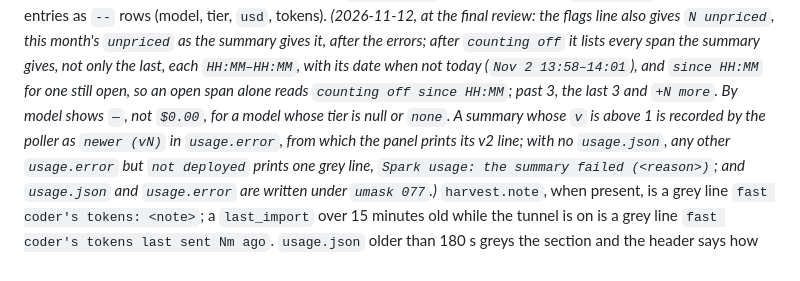
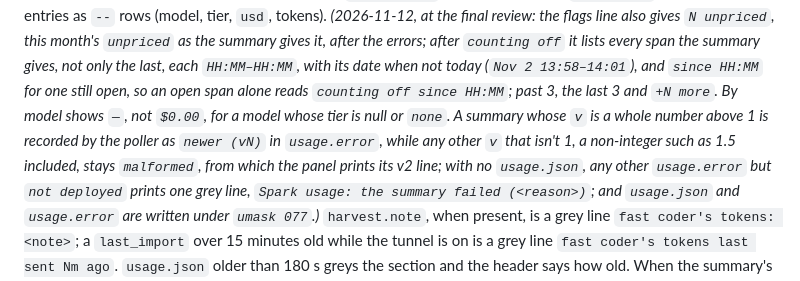
Before and after one commit to chendaniely/local-ai, a Markdown page: website/design/usage-meter-now-plan.md, the part around the change. Rendered like a GitHub page.

```diff
--- a/website/design/usage-meter-now-plan.md
+++ b/website/design/usage-meter-now-plan.md
@@ -653,8 +653,9 @@ dropped, ~~the last counting-off span as `HH:MM–HH:MM`~~), amber unless old; `
 this month's `unpriced` as the summary gives it, after the errors; after `counting off` it lists every span the
 summary gives, not only the last, each `HH:MM–HH:MM`, with its date when not today (`Nov 2 13:58–14:01`), and
 `since HH:MM` for one still open, so an open span alone reads `counting off since HH:MM`; past 3, the last 3 and
-`+N more`. By model shows `—`, not `$0.00`, for a model whose tier is null or `none`. A summary whose `v` is above 1
-is recorded by the poller as `newer (vN)` in `usage.error`, from which the panel prints its v2 line; with no
+`+N more`. By model shows `—`, not `$0.00`, for a model whose tier is null or `none`. A summary whose `v` is a whole
+number above 1 is recorded by the poller as `newer (vN)` in `usage.error`, while any other `v` that isn't 1, a
+non-integer such as 1.5 included, stays `malformed`, from which the panel prints its v2 line; with no
 `usage.json`, any other `usage.error` but `not deployed` prints one grey line,
 `Spark usage: the summary failed (<reason>)`; and `usage.json` and `usage.error` are written under `umask 077`.)*
 `harvest.note`, when present, is a grey line `fast coder's tokens: <note>`; a `last_import` over 15 minutes old while
```
Also changed, not shown: website/reference/projects.md (+1 -1 lines), website/scenarios/s26-what-it-cost.md (+4 -2 lines).
